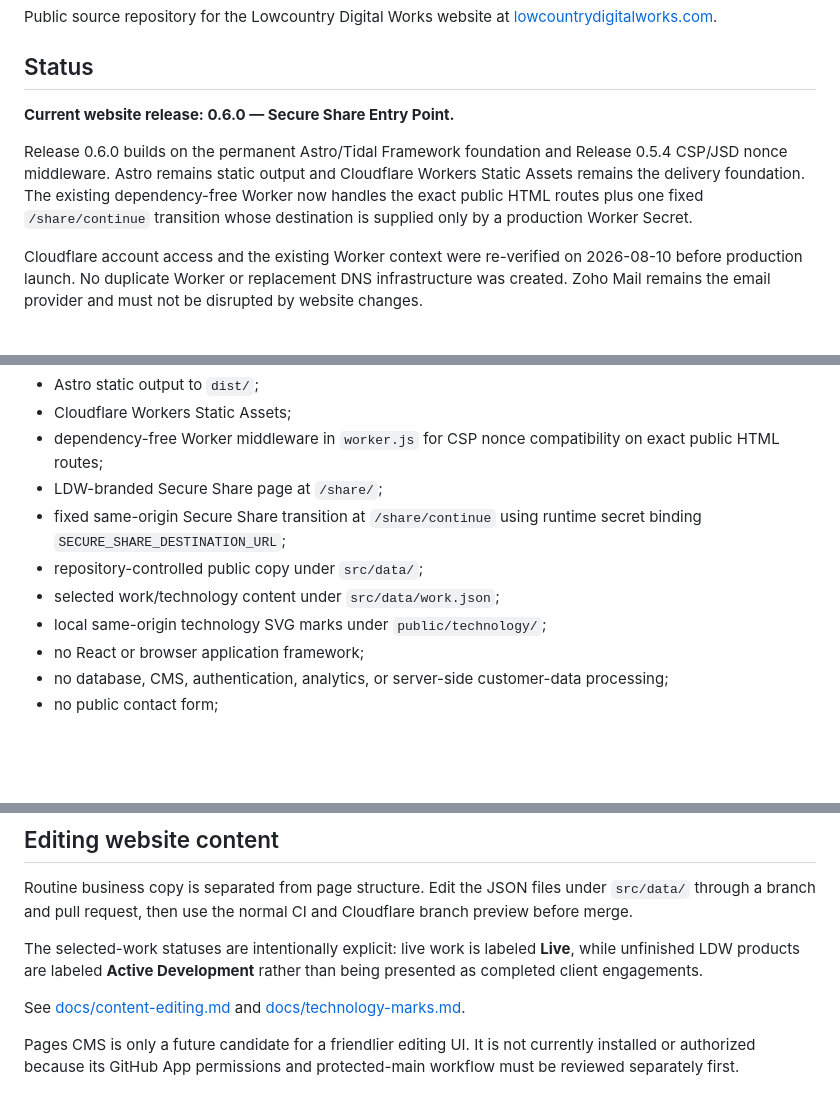
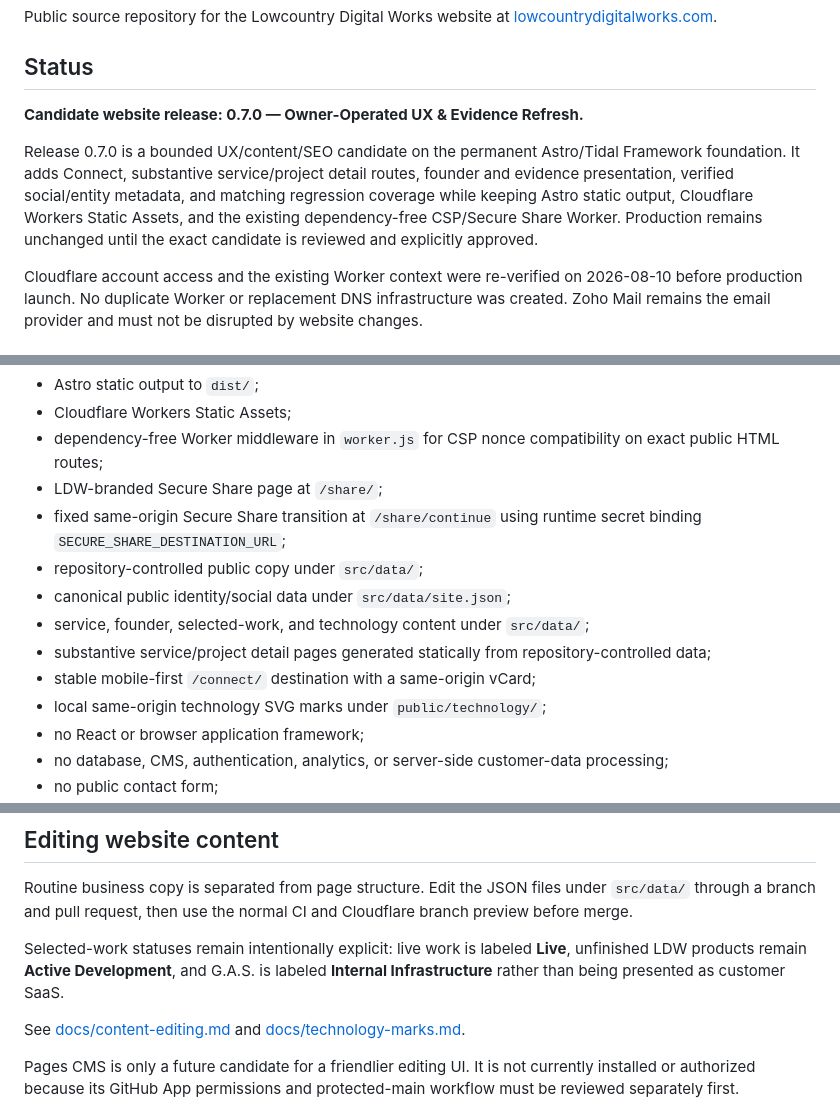
Before and after one commit to LowcountryDigitalWorks/lowcountrydigitalworks.com, a Markdown page: README.md, 3 parts joined by grey strips. Drawn GitHub-style; blank space fills up the shorter version.

Commit message:
Release 0.7.0: synchronize README.md

```diff
--- a/README.md
+++ b/README.md
@@ -4,9 +4,9 @@ Public source repository for the Lowcountry Digital Works website at [lowcountry
 
 ## Status
 
-**Current website release: 0.6.0 — Secure Share Entry Point.**
+**Candidate website release: 0.7.0 — Owner-Operated UX & Evidence Refresh.**
 
-Release 0.6.0 builds on the permanent Astro/Tidal Framework foundation and Release 0.5.4 CSP/JSD nonce middleware. Astro remains static output and Cloudflare Workers Static Assets remains the delivery foundation. The existing dependency-free Worker now handles the exact public HTML routes plus one fixed `/share/continue` transition whose destination is supplied only by a production Worker Secret.
+Release 0.7.0 is a bounded UX/content/SEO candidate on the permanent Astro/Tidal Framework foundation. It adds Connect, substantive service/project detail routes, founder and evidence presentation, verified social/entity metadata, and matching regression coverage while keeping Astro static output, Cloudflare Workers Static Assets, and the existing dependency-free CSP/Secure Share Worker. Production remains unchanged until the exact candidate is reviewed and explicitly approved.
 
 Cloudflare account access and the existing Worker context were re-verified on 2026-08-10 before production launch. No duplicate Worker or replacement DNS infrastructure was created. Zoho Mail remains the email provider and must not be disrupted by website changes.
 
@@ -30,7 +30,10 @@ Company-owned repositories and infrastructure remain organization-owned. Individ
 - LDW-branded Secure Share page at `/share/`;
 - fixed same-origin Secure Share transition at `/share/continue` using runtime secret binding `SECURE_SHARE_DESTINATION_URL`;
 - repository-controlled public copy under `src/data/`;
-- selected work/technology content under `src/data/work.json`;
+- canonical public identity/social data under `src/data/site.json`;
+- service, founder, selected-work, and technology content under `src/data/`;
+- substantive service/project detail pages generated statically from repository-controlled data;
+- stable mobile-first `/connect/` destination with a same-origin vCard;
 - local same-origin technology SVG marks under `public/technology/`;
 - no React or browser application framework;
 - no database, CMS, authentication, analytics, or server-side customer-data processing;
@@ -47,7 +50,7 @@ See [docs/architecture.md](docs/architecture.md).
 
 Routine business copy is separated from page structure. Edit the JSON files under `src/data/` through a branch and pull request, then use the normal CI and Cloudflare branch preview before merge.
 
-The selected-work statuses are intentionally explicit: live work is labeled **Live**, while unfinished LDW products are labeled **Active Development** rather than being presented as completed client engagements.
+Selected-work statuses remain intentionally explicit: live work is labeled **Live**, unfinished LDW products remain **Active Development**, and G.A.S. is labeled **Internal Infrastructure** rather than being presented as customer SaaS.
 
 See [docs/content-editing.md](docs/content-editing.md) and [docs/technology-marks.md](docs/technology-marks.md).
 
```
